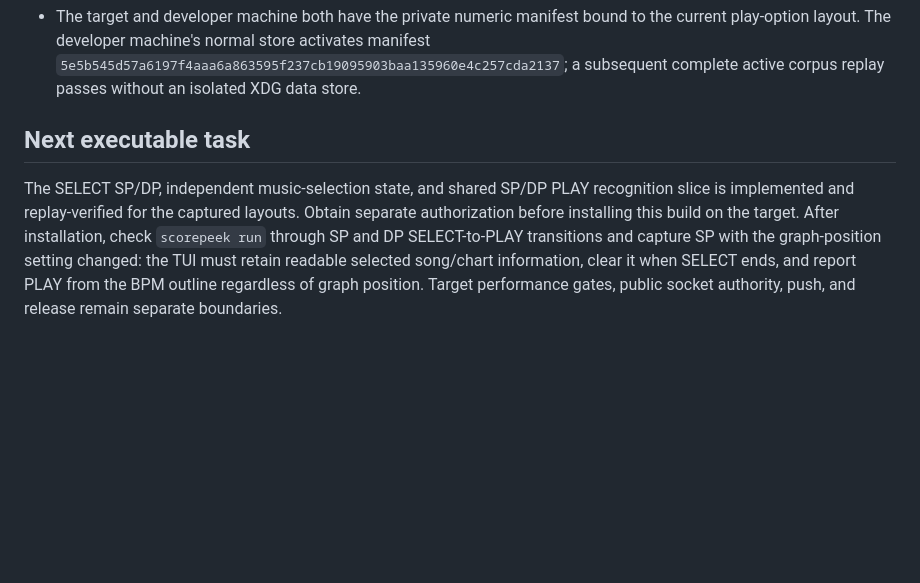
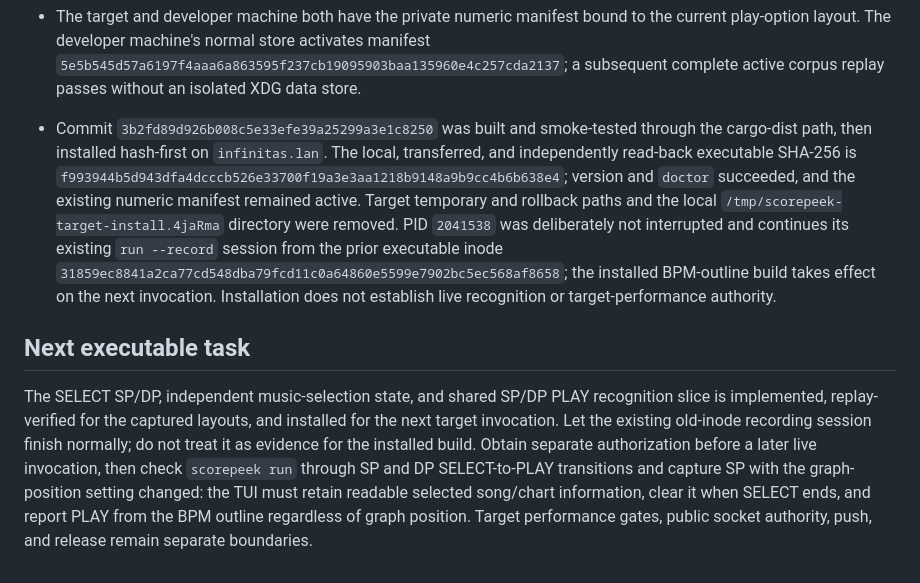
Before and after one commit to atty303/scorepeek, a Markdown page: STATUS.md, the part around the change. Drawn GitHub-style; blank space fills up the shorter version.

Commit message:
docs(status): record BPM build target install
Co-authored-by: Codex <codex@openai.com>

```diff
--- a/STATUS.md
+++ b/STATUS.md
@@ -314,12 +314,25 @@ outside the checkpoint; implementation history belongs in Git.
   play-option layout. The developer machine's normal store activates manifest
   `5e5b545d57a6197f4aaa6a863595f237cb19095903baa135960e4c257cda2137`; a subsequent complete active
   corpus replay passes without an isolated XDG data store.
+- Commit `3b2fd89d926b008c5e33efe39a25299a3e1c8250` was built and smoke-tested through the cargo-dist
+  path, then installed hash-first on `infinitas.lan`. The local, transferred, and independently
+  read-back executable SHA-256 is
+  `f993944b5d943dfa4dcccb526e33700f19a3e3aa1218b9148a9b9cc4b6b638e4`; version and `doctor`
+  succeeded, and the existing numeric manifest remained active. Target temporary and rollback
+  paths and the local `/tmp/scorepeek-target-install.4jaRma` directory were removed. PID `2041538`
+  was deliberately not interrupted and continues its existing
+  `run --record` session from the prior executable inode
+  `31859ec8841a2ca77cd548dba79fcd11c0a64860e5599e7902bc5ec568af8658`; the installed BPM-outline
+  build takes effect on the next invocation. Installation does not establish live recognition or
+  target-performance authority.
 
 ## Next executable task
 
 The SELECT SP/DP, independent music-selection state, and shared SP/DP PLAY recognition slice is
-implemented and replay-verified for the captured layouts. Obtain separate authorization before
-installing this build on the target. After installation, check `scorepeek run` through SP and DP
+implemented, replay-verified for the captured layouts, and installed for the next target
+invocation. Let the existing old-inode recording session finish normally; do not treat it as
+evidence for the installed build. Obtain separate authorization before a later live invocation,
+then check `scorepeek run` through SP and DP
 SELECT-to-PLAY transitions and capture SP with the graph-position setting changed: the TUI must
 retain readable selected song/chart information, clear it when SELECT ends, and report PLAY from
 the BPM outline regardless of graph position. Target performance gates, public socket authority,
```
